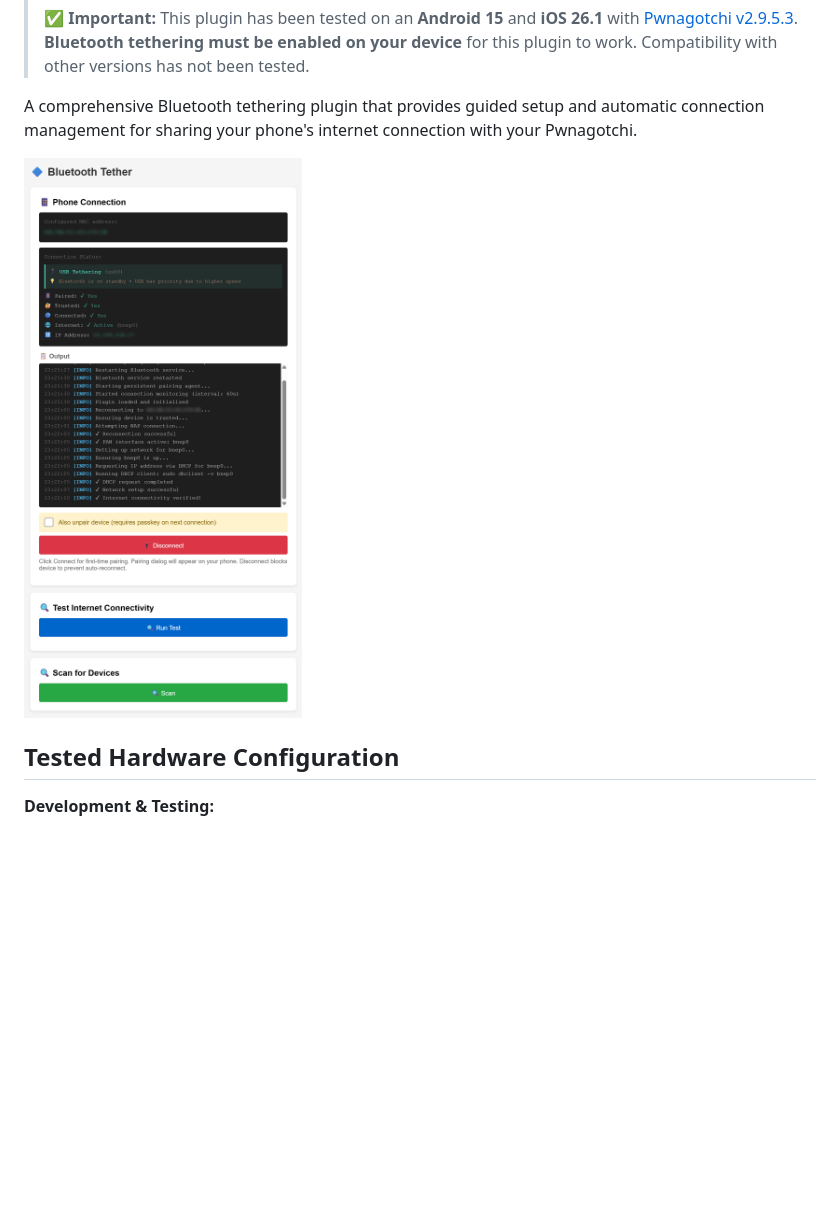
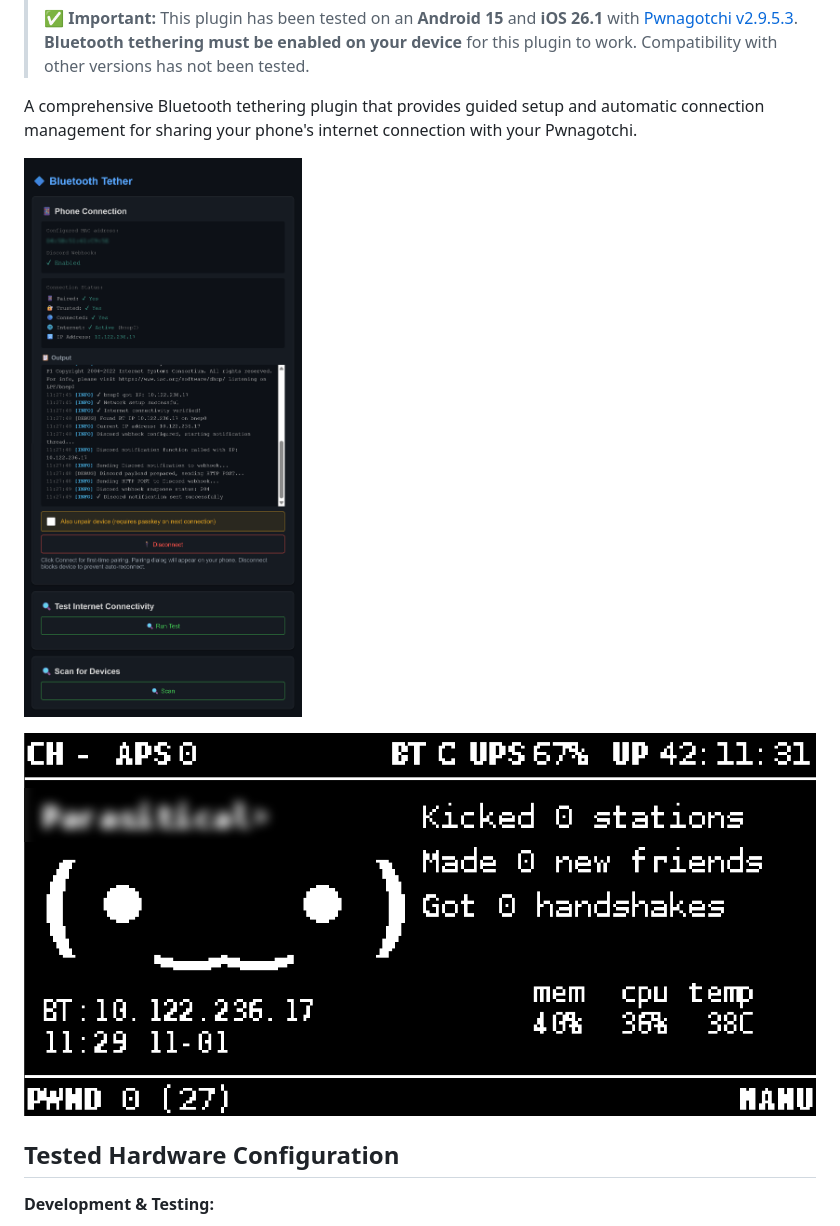
Before and after one commit to wsvdmeer/pwnagotchi-plugins, a Markdown page: bt-tether-helper/README.md, the part around the change. Drawn GitHub-style; pictures changed too: bt-tether-helper/screen.png (added), bt-tether-helper/ui.png; blank space fills up the shorter version.

Commit message:
output added to ui + update images + updated readme

```diff
--- a/bt-tether-helper/README.md
+++ b/bt-tether-helper/README.md
@@ -11,6 +11,8 @@
 A comprehensive Bluetooth tethering plugin that provides guided setup and automatic connection management for sharing your phone's internet connection with your Pwnagotchi.
 
 ![bt-tether-helper Web Interface](ui.png)
+
+![bt-tether-helper Screen Interface](screen.png)
 
 ## Tested Hardware Configuration
 
```
Also changed, not shown: 1 other file.
